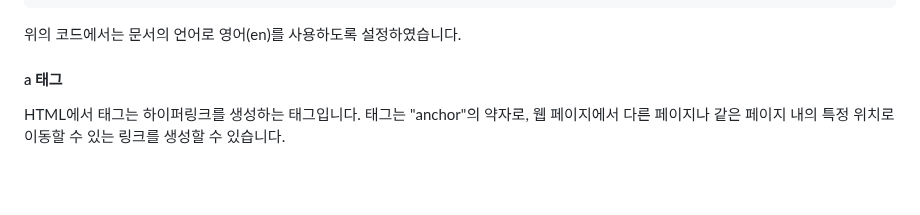
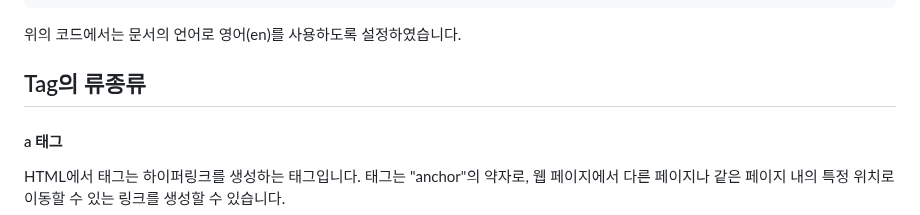
Before and after one commit to WalWalDarong/TIL-Today-I-Learned-, a Markdown page: HTMLCSS.md, the part around the change. Drawn GitHub-style; blank space fills up the shorter version.

````diff
--- a/HTMLCSS.md
+++ b/HTMLCSS.md
@@ -105,6 +105,9 @@ lang 속성의 값으로는 ISO 639-1 코드를 사용하며, 해당 코드는
 </html>
   ```
 위의 코드에서는 문서의 언어로 영어(en)를 사용하도록 설정하였습니다.
+
+
+## Tag의 류종류
 #### a 태그
   HTML에서 <a> 태그는 하이퍼링크를 생성하는 태그입니다. <a> 태그는 "anchor"의 약자로, 웹 페이지에서 다른 페이지나 같은 페이지 내의 특정 위치로 이동할 수 있는 링크를 생성할 수 있습니다.
 
````
